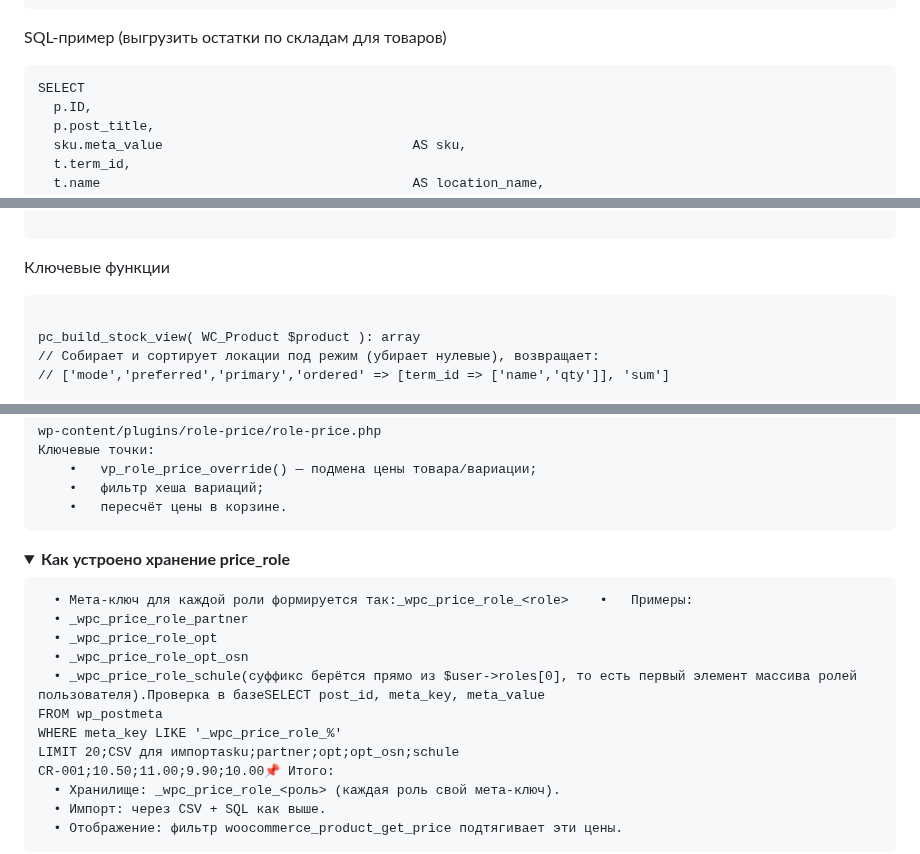
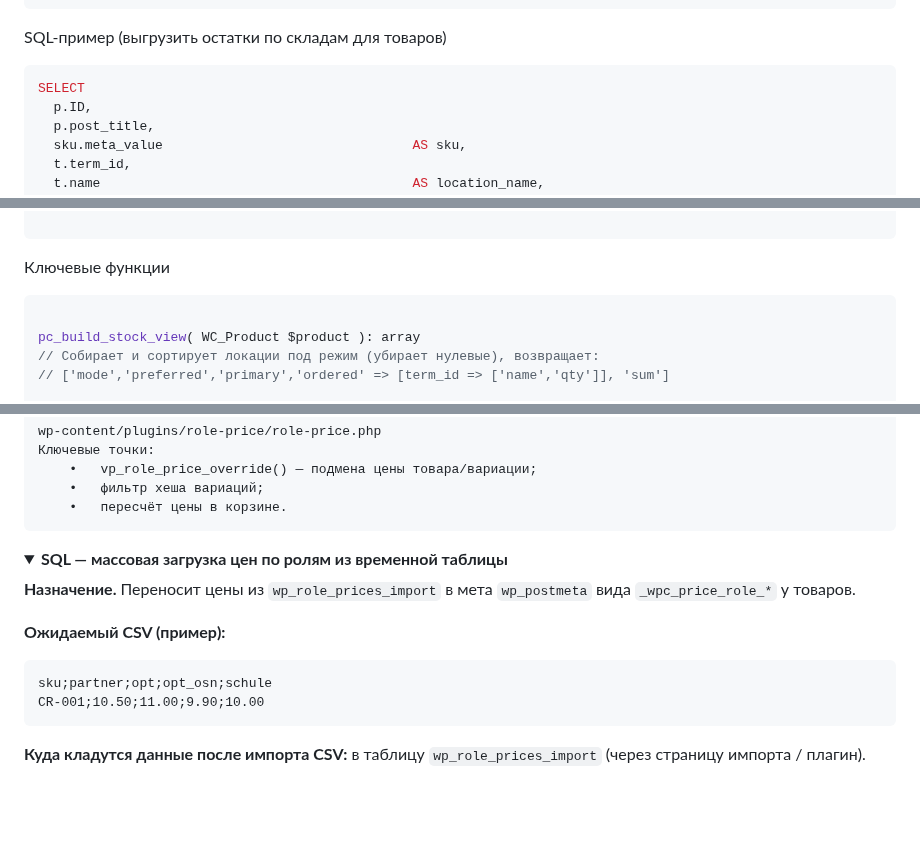
Before and after one commit to VMalakhatka/paint-shop, a Markdown page: README.md, 3 parts joined by grey strips. Rendered like a GitHub page; folded sections open; blank space fills up the shorter version.

Commit message:
edit Read.me sql from wp_role_prices_import in wp_postmeta

````diff
--- a/README.md
+++ b/README.md
@@ -371,7 +371,7 @@ Primary-склад            wp_postmeta._yoast_wpseo_primary_location (зна
 Список локаций у товара  wp_term_relationships (таксономия location → wp_term_taxonomy → wp_terms)
 ```
 SQL-пример (выгрузить остатки по складам для товаров)
-```
+```sql
 SELECT
   p.ID,
   p.post_title,
@@ -477,7 +477,7 @@ Primary-локация                 wp_postmeta._yoast_wpseo_primary_location
 
 ```
 Ключевые функции
-```
+```php
 
 pc_build_stock_view( WC_Product $product ): array
 // Собирает и сортирует локации под режим (убирает нулевые), возвращает:
@@ -640,19 +640,14 @@ wp-content/plugins/role-price/role-price.php
 </details>
 
 <details>
-    <summary><strong> Как устроено хранение price_role </strong></summary>
+<summary><strong>SQL — массовая загрузка цен по ролям из временной таблицы</strong></summary>
 
-      •	Мета-ключ для каждой роли формируется так:_wpc_price_role_<role>	•	Примеры:
-      •	_wpc_price_role_partner
-      •	_wpc_price_role_opt
-      •	_wpc_price_role_opt_osn
-      •	_wpc_price_role_schule(суффикс берётся прямо из $user->roles[0], то есть первый элемент массива ролей пользователя).Проверка в базеSELECT post_id, meta_key, meta_value
-    FROM wp_postmeta
-    WHERE meta_key LIKE '_wpc_price_role_%'
-    LIMIT 20;CSV для импортаsku;partner;opt;opt_osn;schule
-    CR-001;10.50;11.00;9.90;10.00📌 Итого:
-      •	Хранилище: _wpc_price_role_<роль> (каждая роль свой мета-ключ).
-      •	Импорт: через CSV + SQL как выше.
-      •	Отображение: фильтр woocommerce_product_get_price подтягивает эти цены.
+**Назначение.** Переносит цены из `wp_role_prices_import` в мета `wp_postmeta` вида `_wpc_price_role_*` у товаров.
 
+**Ожидаемый CSV (пример):**
+```csv
+sku;partner;opt;opt_osn;schule
+CR-001;10.50;11.00;9.90;10.00
+```
+**Куда кладутся данные после импорта CSV:** в таблицу `wp_role_prices_import` (через страницу импорта / плагин).
 
````
Also changed, not shown: other parts of README.md (+132 -0 lines).
